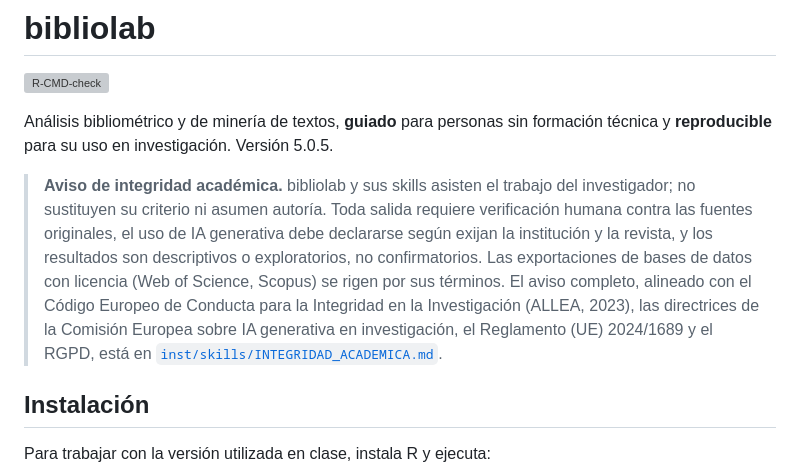
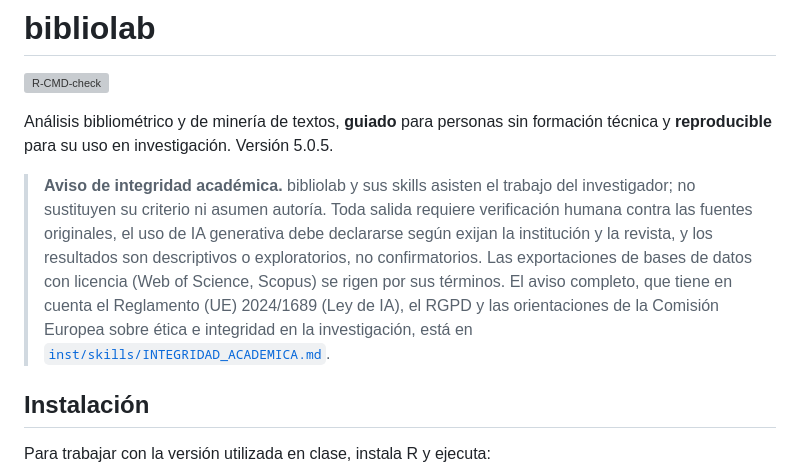
Before and after one commit to majesus/bibliolab, a Markdown page: README.md, the part around the change. GitHub-like rendering; grey boxes are pictures that could not be loaded.

Commit message:
README: ajustar la descripción del aviso de integridad a sus fuentes actuales
Co-Authored-By: Claude Sonnet 5.5 <noreply@anthropic.com>
Claude-Session: https://claude.ai/code/session_014UWYTfq2Z1M8cEuLLt9jAU

```diff
--- a/README.md
+++ b/README.md
@@ -7,7 +7,7 @@
 Análisis bibliométrico y de minería de textos, **guiado** para personas sin formación
 técnica y **reproducible** para su uso en investigación. Versión 5.0.5.
 
-> **Aviso de integridad académica.** bibliolab y sus skills asisten el trabajo del investigador; no sustituyen su criterio ni asumen autoría. Toda salida requiere verificación humana contra las fuentes originales, el uso de IA generativa debe declararse según exijan la institución y la revista, y los resultados son descriptivos o exploratorios, no confirmatorios. Las exportaciones de bases de datos con licencia (Web of Science, Scopus) se rigen por sus términos. El aviso completo, alineado con el Código Europeo de Conducta para la Integridad en la Investigación (ALLEA, 2023), las directrices de la Comisión Europea sobre IA generativa en investigación, el Reglamento (UE) 2024/1689 y el RGPD, está en [`inst/skills/INTEGRIDAD_ACADEMICA.md`](inst/skills/INTEGRIDAD_ACADEMICA.md).
+> **Aviso de integridad académica.** bibliolab y sus skills asisten el trabajo del investigador; no sustituyen su criterio ni asumen autoría. Toda salida requiere verificación humana contra las fuentes originales, el uso de IA generativa debe declararse según exijan la institución y la revista, y los resultados son descriptivos o exploratorios, no confirmatorios. Las exportaciones de bases de datos con licencia (Web of Science, Scopus) se rigen por sus términos. El aviso completo, que tiene en cuenta el Reglamento (UE) 2024/1689 (Ley de IA), el RGPD y las orientaciones de la Comisión Europea sobre ética e integridad en la investigación, está en [`inst/skills/INTEGRIDAD_ACADEMICA.md`](inst/skills/INTEGRIDAD_ACADEMICA.md).
 
 ## Instalación
 
```
